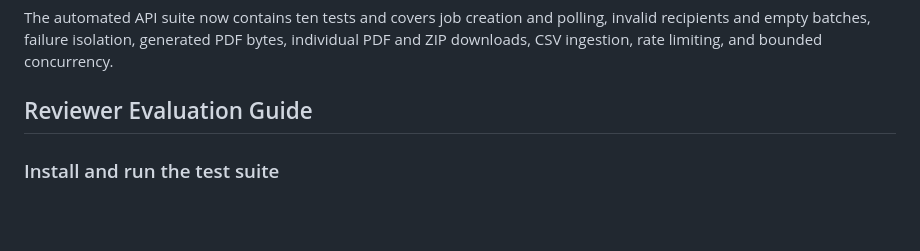
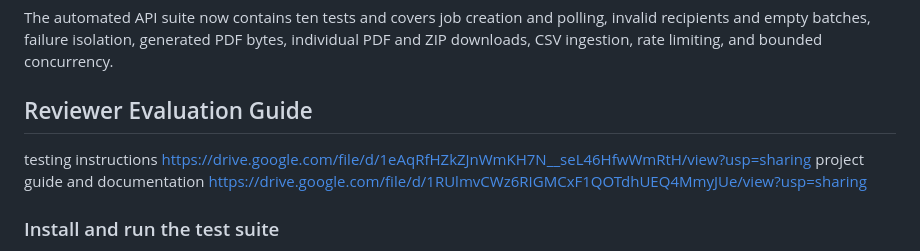
Before and after one commit to samvaadi/bulk-certificate-generator, a Markdown page: README.md, the part around the change. GitHub-like rendering; blank space fills up the shorter version.

Commit message:
Update README with testing and documentation links
Added links to testing instructions and project documentation.

```diff
--- a/README.md
+++ b/README.md
@@ -119,6 +119,8 @@ All names and addresses in these scenarios are fictional. The faulty recipient's
 The automated API suite now contains ten tests and covers job creation and polling, invalid recipients and empty batches, failure isolation, generated PDF bytes, individual PDF and ZIP downloads, CSV ingestion, rate limiting, and bounded concurrency.
 
 ## Reviewer Evaluation Guide
+   testing instructions https://drive.google.com/file/d/1eAqRfHZkZJnWmKH7N__seL46HfwWmRtH/view?usp=sharing
+   project guide and documentation  https://drive.google.com/file/d/1RUlmvCWz6RIGMCxF1QOTdhUEQ4MmyJUe/view?usp=sharing
 
 ### Install and run the test suite
 
```
